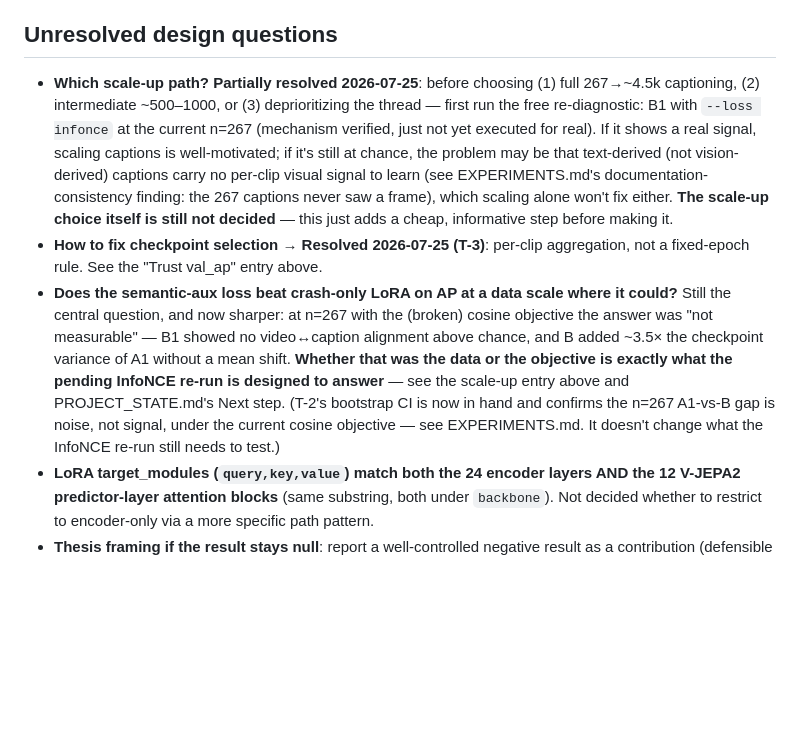
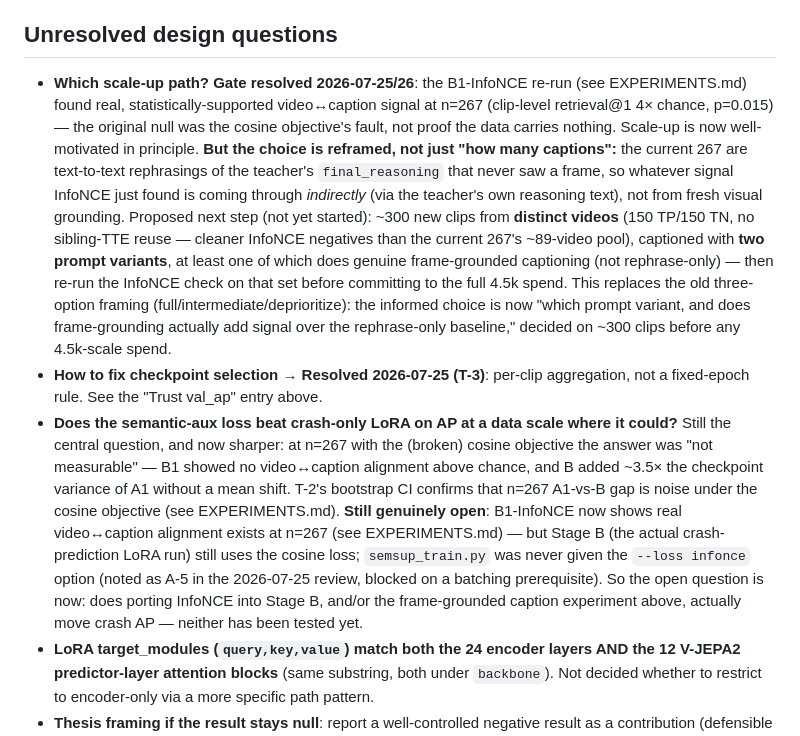
Before and after one commit to EviatarO/Car-Crash-Prediction-Based-MMLM, a Markdown page: docs_agents/DECISIONS.md, the part around the change. Rendered like a GitHub page; blank space fills up the shorter version.

```diff
--- a/docs_agents/DECISIONS.md
+++ b/docs_agents/DECISIONS.md
@@ -76,25 +76,34 @@
 
 ## Unresolved design questions
 
-- **Which scale-up path?** **Partially resolved 2026-07-25**: before choosing (1) full
-  267→~4.5k captioning, (2) intermediate ~500–1000, or (3) deprioritizing the thread — first
-  run the free re-diagnostic: B1 with `--loss infonce` at the current n=267 (mechanism
-  verified, just not yet executed for real). If it shows a real signal, scaling captions is
-  well-motivated; if it's still at chance, the problem may be that text-derived (not
-  vision-derived) captions carry no per-clip visual signal to learn (see EXPERIMENTS.md's
-  documentation-consistency finding: the 267 captions never saw a frame), which scaling alone
-  won't fix either. **The scale-up choice itself is still not decided** — this just adds a
-  cheap, informative step before making it.
+- **Which scale-up path?** **Gate resolved 2026-07-25/26**: the B1-InfoNCE re-run (see
+  EXPERIMENTS.md) found real, statistically-supported video↔caption signal at n=267
+  (clip-level retrieval@1 4× chance, p=0.015) — the original null was the cosine objective's
+  fault, not proof the data carries nothing. Scale-up is now well-motivated in principle.
+  **But the choice is reframed, not just "how many captions":** the current 267 are
+  text-to-text rephrasings of the teacher's `final_reasoning` that never saw a frame, so
+  whatever signal InfoNCE just found is coming through *indirectly* (via the teacher's own
+  reasoning text), not from fresh visual grounding. Proposed next step (not yet started):
+  ~300 new clips from **distinct videos** (150 TP/150 TN, no sibling-TTE reuse — cleaner
+  InfoNCE negatives than the current 267's ~89-video pool), captioned with **two prompt
+  variants**, at least one of which does genuine frame-grounded captioning (not rephrase-only)
+  — then re-run the InfoNCE check on that set before committing to the full 4.5k spend. This
+  replaces the old three-option framing (full/intermediate/deprioritize): the informed choice
+  is now "which prompt variant, and does frame-grounding actually add signal over the
+  rephrase-only baseline," decided on ~300 clips before any 4.5k-scale spend.
 - **How to fix checkpoint selection** → **Resolved 2026-07-25 (T-3)**: per-clip aggregation,
   not a fixed-epoch rule. See the "Trust val_ap" entry above.
 - **Does the semantic-aux loss beat crash-only LoRA on AP at a data scale where it could?**
   Still the central question, and now sharper: at n=267 with the (broken) cosine objective the
   answer was "not measurable" — B1 showed no video↔caption alignment above chance, and B added
-  ~3.5× the checkpoint variance of A1 without a mean shift. **Whether that was the data or the
-  objective is exactly what the pending InfoNCE re-run is designed to answer** — see the
-  scale-up entry above and PROJECT_STATE.md's Next step. (T-2's bootstrap CI is now in hand and
-  confirms the n=267 A1-vs-B gap is noise, not signal, under the current cosine objective — see
-  EXPERIMENTS.md. It doesn't change what the InfoNCE re-run still needs to test.)
+  ~3.5× the checkpoint variance of A1 without a mean shift. T-2's bootstrap CI confirms that
+  n=267 A1-vs-B gap is noise under the cosine objective (see EXPERIMENTS.md). **Still genuinely
+  open**: B1-InfoNCE now shows real video↔caption alignment exists at n=267 (see EXPERIMENTS.md)
+  — but Stage B (the actual crash-prediction LoRA run) still uses the cosine loss;
+  `semsup_train.py` was never given the `--loss infonce` option (noted as A-5 in the 2026-07-25
+  review, blocked on a batching prerequisite). So the open question is now: does porting
+  InfoNCE into Stage B, and/or the frame-grounded caption experiment above, actually move crash
+  AP — neither has been tested yet.
 - **LoRA target_modules (`query,key,value`) match both the 24 encoder layers AND the 12
   V-JEPA2 predictor-layer attention blocks** (same substring, both under `backbone`). Not
   decided whether to restrict to encoder-only via a more specific path pattern.
```
Also changed, not shown: docs_agents/EXPERIMENTS.md (+39 -0 lines), docs_agents/PROJECT_STATE.md (+19 -8 lines).
